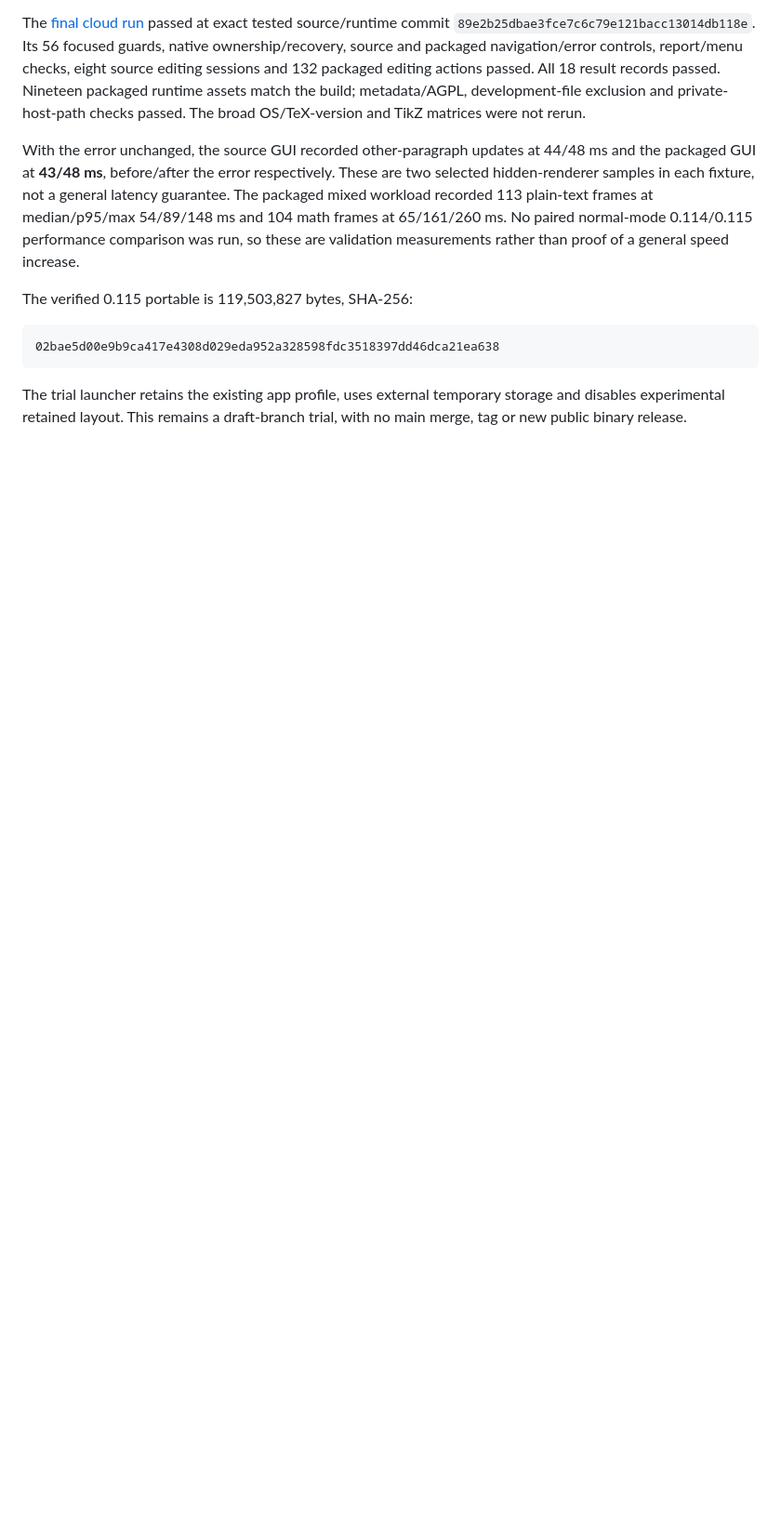
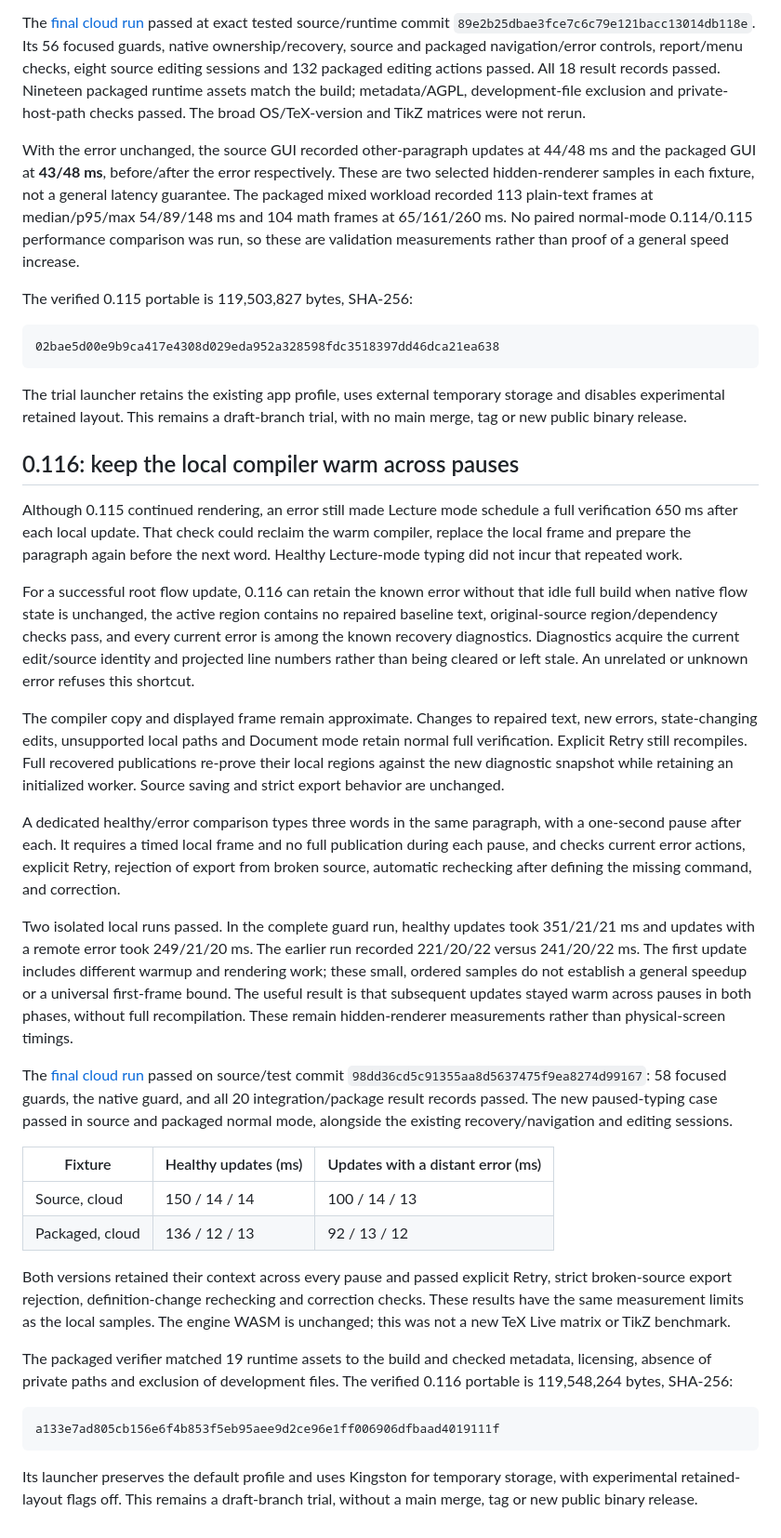
Before and after one commit to complexzeta/TeXquisite, a Markdown page: ERROR-CONTINUATION-RESULTS.md, the part around the change. Shown at 93% size. Drawn GitHub-style; blank space fills up the shorter version.

Commit message:
Document verified warm recovery context across typing pauses

````diff
--- a/ERROR-CONTINUATION-RESULTS.md
+++ b/ERROR-CONTINUATION-RESULTS.md
@@ -83,3 +83,67 @@ The verified 0.115 portable is 119,503,827 bytes, SHA-256:
 The trial launcher retains the existing app profile, uses external temporary
 storage and disables experimental retained layout. This remains a draft-branch
 trial, with no main merge, tag or new public binary release.
+
+## 0.116: keep the local compiler warm across pauses
+
+Although 0.115 continued rendering, an error still made Lecture mode schedule a
+full verification 650 ms after each local update. That check could reclaim the
+warm compiler, replace the local frame and prepare the paragraph again before
+the next word. Healthy Lecture-mode typing did not incur that repeated work.
+
+For a successful root flow update, 0.116 can retain the known error without that
+idle full build when native flow state is unchanged, the active region contains
+no repaired baseline text, original-source region/dependency checks pass, and
+every current error is among the known recovery diagnostics. Diagnostics acquire
+the current edit/source identity and projected line numbers rather than being
+cleared or left stale. An unrelated or unknown error refuses this shortcut.
+
+The compiler copy and displayed frame remain approximate. Changes to repaired
+text, new errors, state-changing edits, unsupported local paths and Document mode
+retain normal full verification. Explicit Retry still recompiles. Full recovered
+publications re-prove their local regions against the new diagnostic snapshot
+while retaining an initialized worker. Source saving and strict export behavior
+are unchanged.
+
+A dedicated healthy/error comparison types three words in the same paragraph,
+with a one-second pause after each. It requires a timed local frame and no full
+publication during each pause, and checks current error actions, explicit Retry,
+rejection of export from broken source, automatic rechecking after defining the
+missing command, and correction.
+
+Two isolated local runs passed. In the complete guard run, healthy updates took
+351/21/21 ms and updates with a remote error took 249/21/20 ms. The earlier run
+recorded 221/20/22 versus 241/20/22 ms. The first update includes different warmup
+and rendering work; these small, ordered samples do not establish a general
+speedup or a universal first-frame bound. The useful result is that subsequent
+updates stayed warm across pauses in both phases, without full recompilation.
+These remain hidden-renderer measurements rather than physical-screen timings.
+
+The [final cloud run](https://github.com/complexzeta/TeXquisite/actions/runs/41106998921)
+passed on source/test commit `98dd36cd5c91355aa8d5637475f9ea8274d99167`:
+58 focused guards, the native guard, and all 20 integration/package result
+records passed. The new paused-typing case passed in source and packaged normal
+mode, alongside the existing recovery/navigation and editing sessions.
+
+| Fixture | Healthy updates (ms) | Updates with a distant error (ms) |
+| --- | --- | --- |
+| Source, cloud | 150 / 14 / 14 | 100 / 14 / 13 |
+| Packaged, cloud | 136 / 12 / 13 | 92 / 13 / 12 |
+
+Both versions retained their context across every pause and passed explicit
+Retry, strict broken-source export rejection, definition-change rechecking and
+correction checks. These results have the same measurement limits as the local
+samples. The engine WASM is unchanged; this was not a new TeX Live matrix or TikZ
+benchmark.
+
+The packaged verifier matched 19 runtime assets to the build and checked metadata,
+licensing, absence of private paths and exclusion of development files. The
+verified 0.116 portable is 119,548,264 bytes, SHA-256:
+
+```text
+a133e7ad805cb156e6f4b853f5eb95aee9d2ce96e1ff006906dfbaad4019111f
+```
+
+Its launcher preserves the default profile and uses Kingston for temporary
+storage, with experimental retained-layout flags off. This remains a draft-branch
+trial, without a main merge, tag or new public binary release.
````
